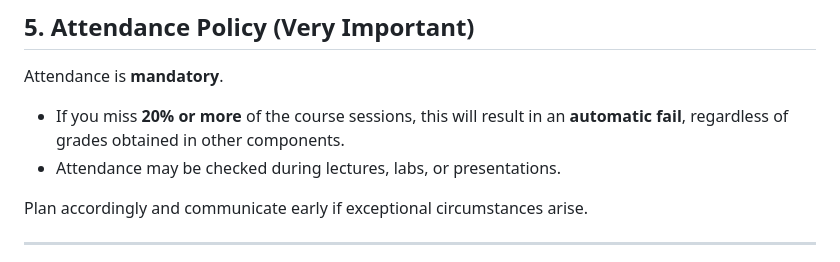
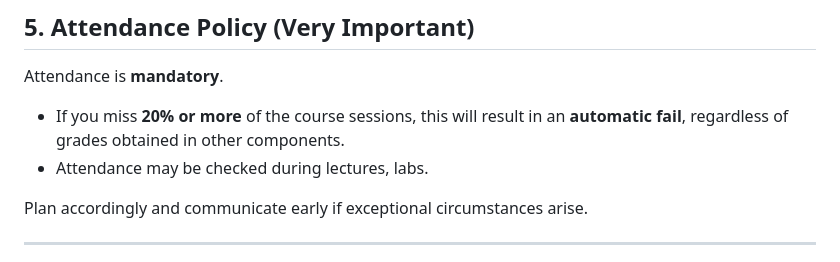
Before and after one commit to naziherrahel/Software_development_technologies, a Markdown page: README.md, the part around the change. Rendered like a GitHub page.

```diff
--- a/README.md
+++ b/README.md
@@ -75,7 +75,7 @@ Each topic will be introduced through **hands-on labs** rather than purely theor
 Attendance is **mandatory**.
 
 * If you miss **20% or more** of the course sessions, this will result in an **automatic fail**, regardless of grades obtained in other components.
-* Attendance may be checked during lectures, labs, or presentations.
+* Attendance may be checked during lectures, labs.
 
 Plan accordingly and communicate early if exceptional circumstances arise.
 
```
